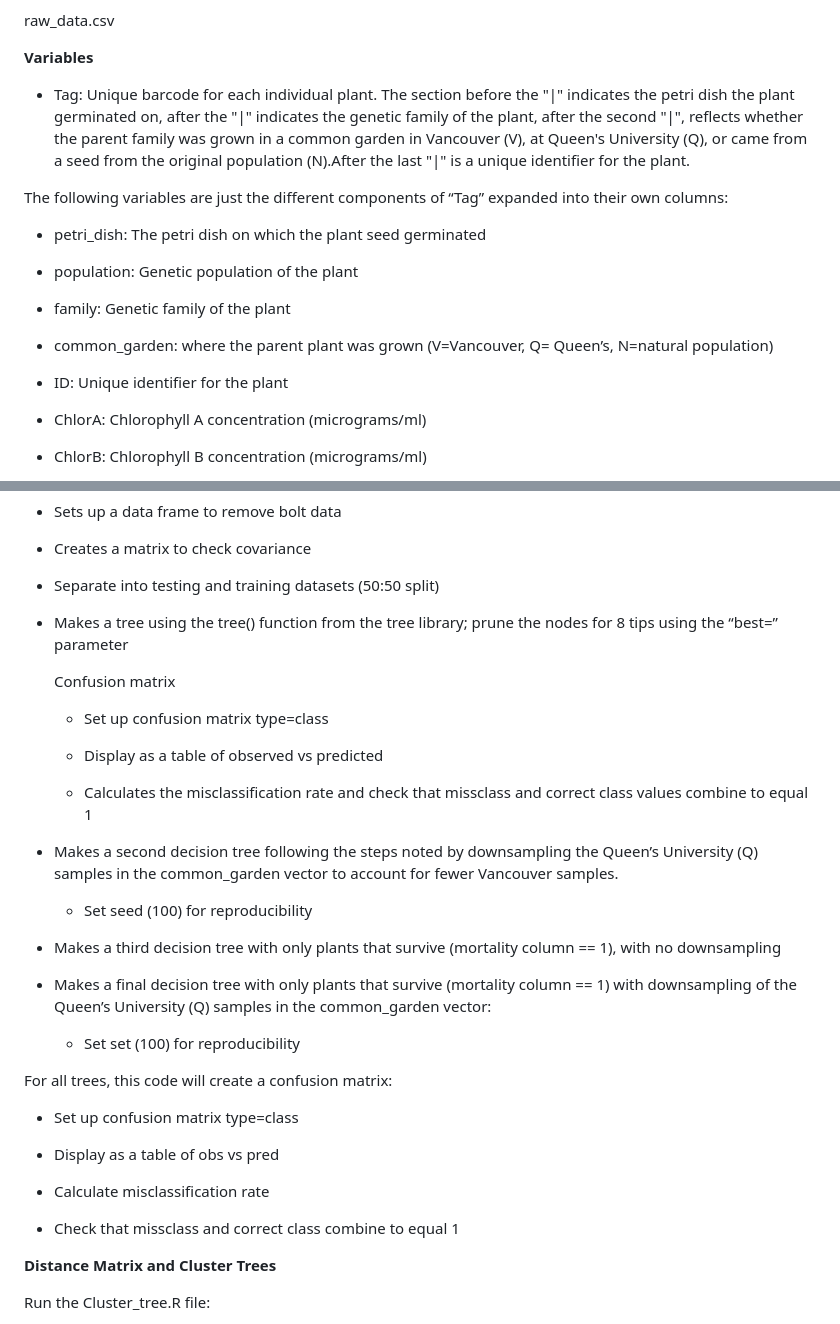
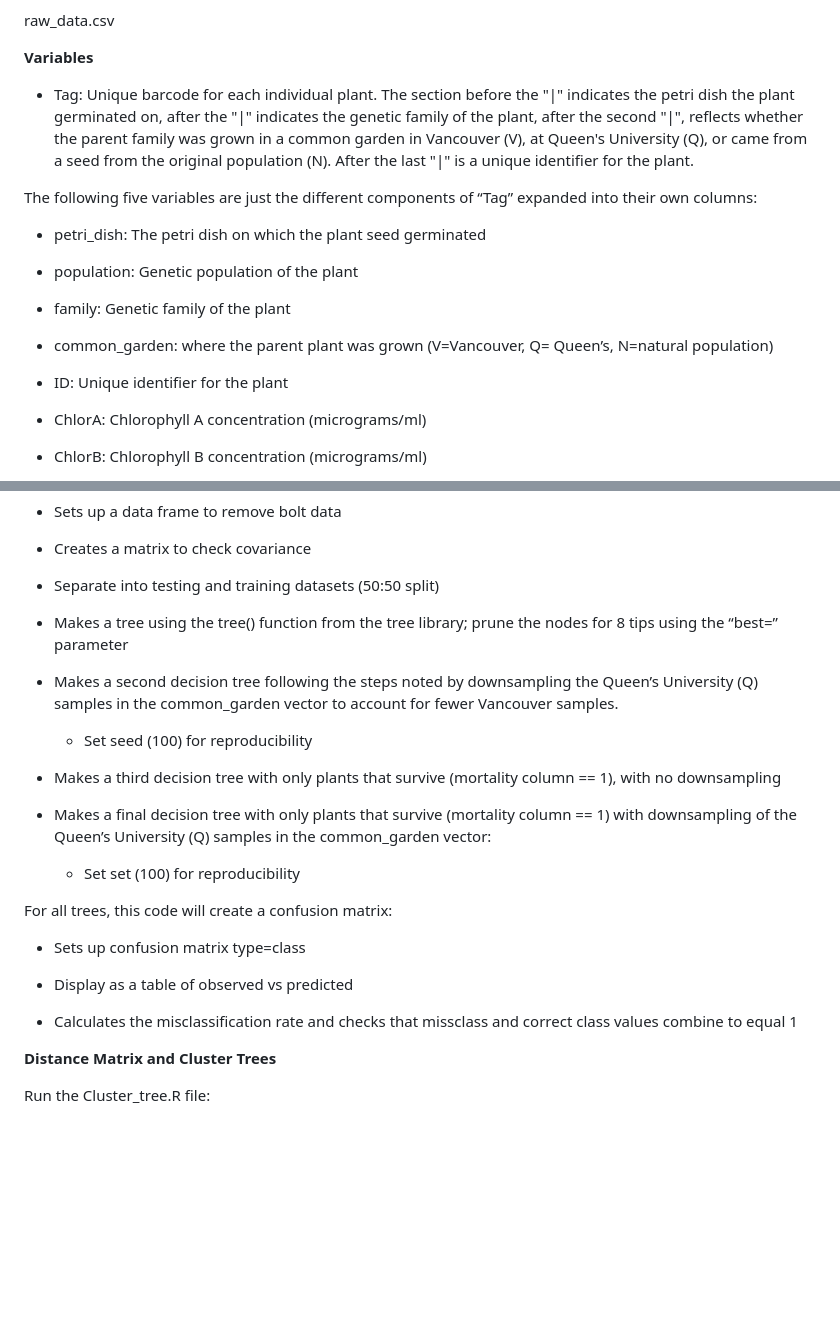
Before and after one commit to CEGriffin/432-Final-Project, a Markdown page: README.md, 2 parts joined by grey strips. Rendered like a GitHub page; blank space fills up the shorter version.

```diff
--- a/README.md
+++ b/README.md
@@ -34,19 +34,19 @@ raw_data.csv
 
 **Variables**
 
-- Tag: Unique barcode for each individual plant. The section before the "|" indicates the petri dish the plant germinated on, after the "|" indicates the genetic family of the plant, after the second "|", reflects whether the parent family was grown in a common garden in Vancouver (V), at Queen's University (Q), or came from a seed from the original population (N).After the last "|" is a unique identifier for the plant.
+- Tag: Unique barcode for each individual plant. The section before the "|" indicates the petri dish the plant germinated on, after the "|" indicates the genetic family of the plant, after the second "|", reflects whether the parent family was grown in a common garden in Vancouver (V), at Queen's University (Q), or came from a seed from the original population (N). After the last "|" is a unique identifier for the plant.
 
-The following variables are just the different components of “Tag” expanded into their own columns:
+The following five variables are just the different components of “Tag” expanded into their own columns:
 
-- petri_dish: The petri dish on which the plant seed germinated
+  - petri_dish: The petri dish on which the plant seed germinated
 
-- population: Genetic population of the plant
+  - population: Genetic population of the plant
 
-- family: Genetic family of the plant
+  - family: Genetic family of the plant
 
-- common_garden: where the parent plant was grown (V=Vancouver, Q= Queen’s, N=natural population)
+  - common_garden: where the parent plant was grown (V=Vancouver, Q= Queen’s, N=natural population)
 
-- ID: Unique identifier for the plant
+  - ID: Unique identifier for the plant
 
 - ChlorA: Chlorophyll A concentration (micrograms/ml)
 
@@ -134,14 +134,6 @@ Run the DecisionTree.R file:
 
 - Makes a tree using the tree() function from the tree library; prune the nodes for 8 tips using the “best=” parameter
 
-  Confusion matrix
-
-  - Set up confusion matrix type=class
-
-  - Display as a table of observed vs predicted
-
-  - Calculates the misclassification rate and check that missclass and correct class values combine to equal 1
-
 - Makes a second decision tree following the steps noted by downsampling the Queen’s University (Q) samples in the common_garden vector to account for fewer Vancouver samples.
 
   - Set seed (100) for reproducibility
@@ -154,13 +146,11 @@ Run the DecisionTree.R file:
 
 For all trees, this code will create a confusion matrix:
 
-- Set up confusion matrix type=class
+  - Sets up confusion matrix type=class
 
-- Display as a table of obs vs pred
+  - Display as a table of observed vs predicted
 
-- Calculate misclassification rate
-
-- Check that missclass and correct class combine to equal 1
+  - Calculates the misclassification rate and checks that missclass and correct class values combine to equal 1
 
 **Distance Matrix and Cluster Trees**
 
```
